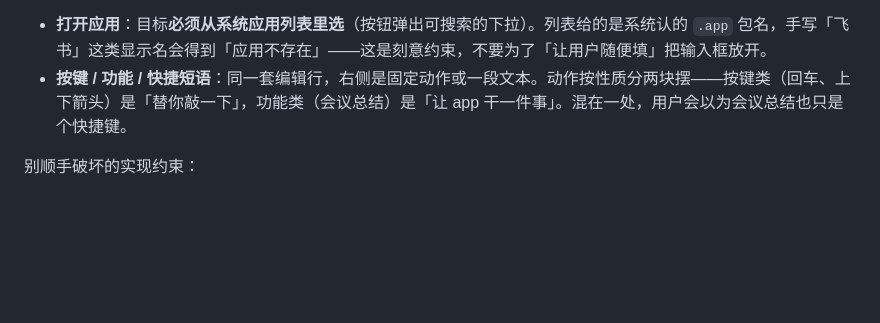
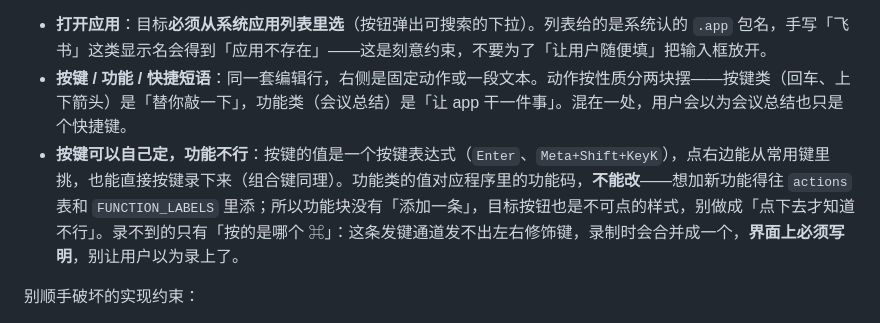
Before and after one commit to ttmouse/RTC, a Markdown page: docs/product-rules/ui-interaction-spec.md, the part around the change. Rendered like a GitHub page; blank space fills up the shorter version.

Commit message:
docs(ui-spec): 补按键可自定义、功能不可加的交互约定
- 按键值是一个按键表达式（Enter / Meta+Shift+KeyK），可挑可录
- 功能类的值对应程序功能码，不能改；功能块没有「添加一条」，目标按钮做成不可点样式
- 「录不到左右修饰键」必须在界面上写明

```diff
--- a/docs/product-rules/ui-interaction-spec.md
+++ b/docs/product-rules/ui-interaction-spec.md
@@ -84,6 +84,7 @@
 
 - **打开应用**：目标**必须从系统应用列表里选**（按钮弹出可搜索的下拉）。列表给的是系统认的 `.app` 包名，手写「飞书」这类显示名会得到「应用不存在」——这是刻意约束，不要为了「让用户随便填」把输入框放开。
 - **按键 / 功能 / 快捷短语**：同一套编辑行，右侧是固定动作或一段文本。动作按性质分两块摆——按键类（回车、上下箭头）是「替你敲一下」，功能类（会议总结）是「让 app 干一件事」。混在一处，用户会以为会议总结也只是个快捷键。
+- **按键可以自己定，功能不行**：按键的值是一个按键表达式（`Enter`、`Meta+Shift+KeyK`），点右边能从常用键里挑，也能直接按键录下来（组合键同理）。功能类的值对应程序里的功能码，**不能改**——想加新功能得往 `actions` 表和 `FUNCTION_LABELS` 里添；所以功能块没有「添加一条」，目标按钮也是不可点的样式，别做成「点下去才知道不行」。录不到的只有「按的是哪个 ⌘」：这条发键通道发不出左右修饰键，录制时会合并成一个，**界面上必须写明**，别让用户以为录上了。
 
 别顺手破坏的实现约束：
 
```
